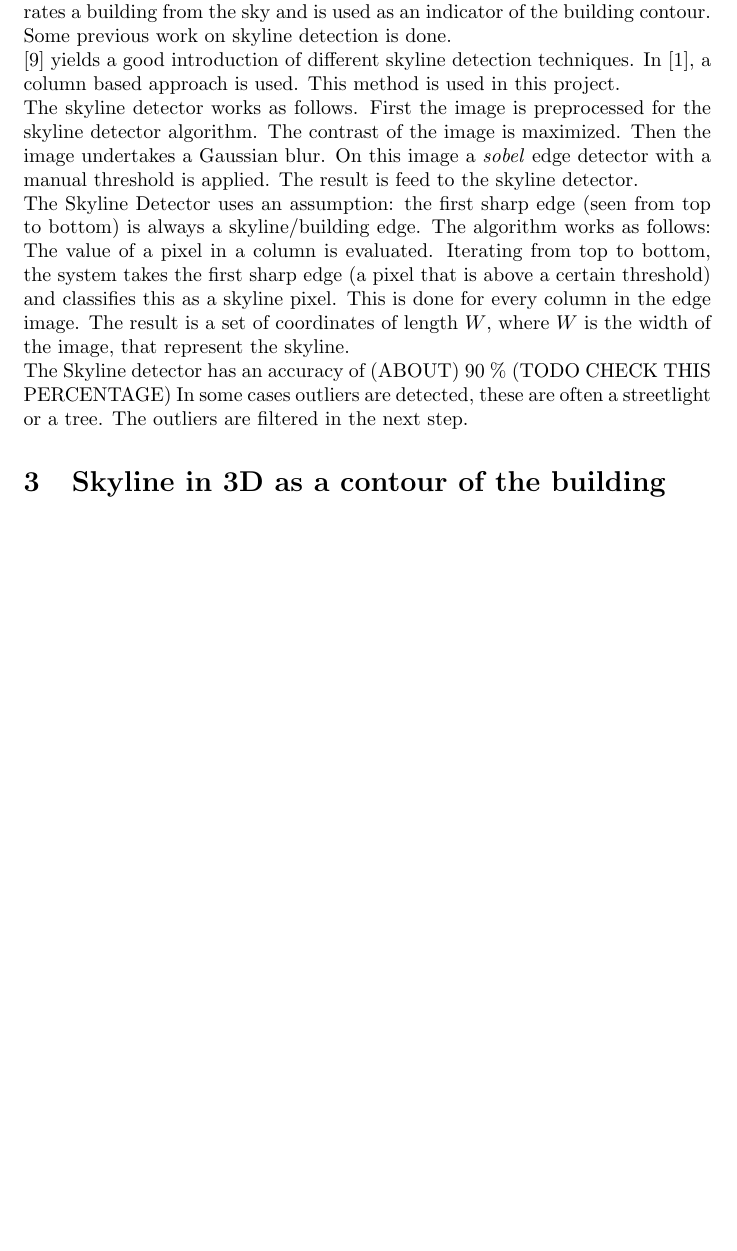
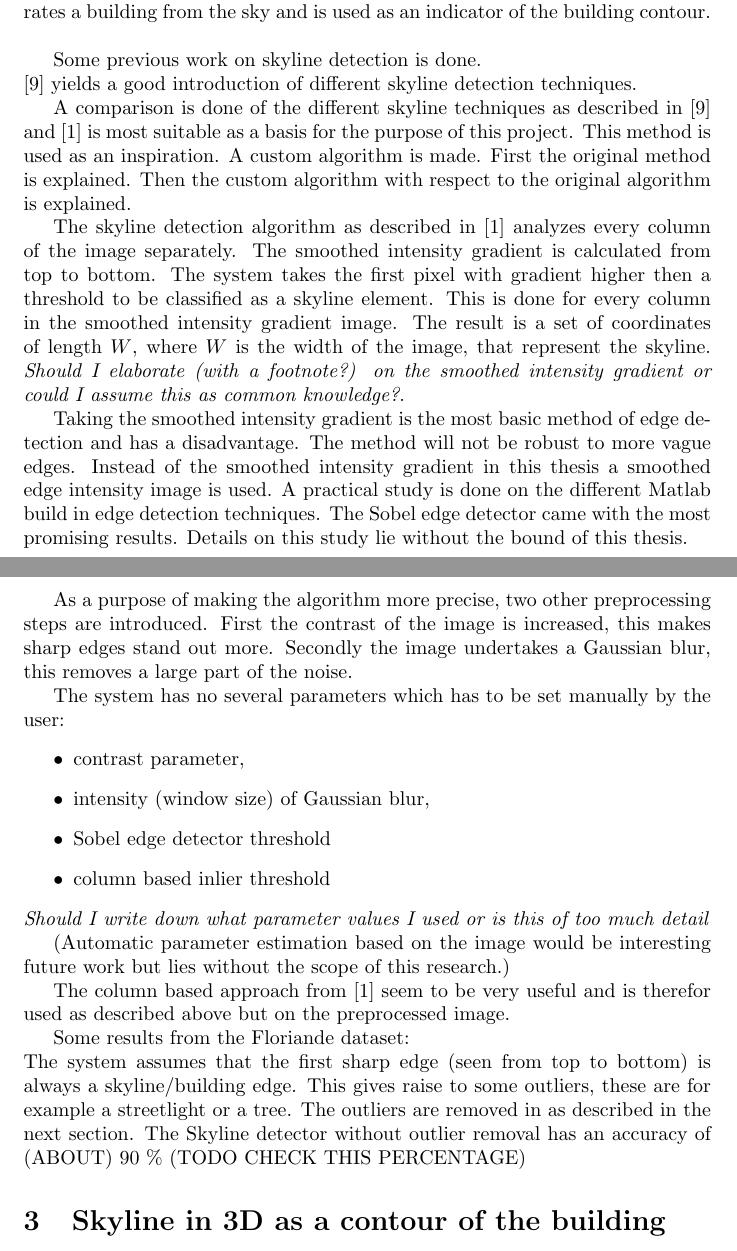
Before and after one commit to naishh/fit3d, a LaTeX paper (report/report.tex): part of page 1 of 3 before the commit and two parts of pages 1 and 2 of 3 after it, the two joined at a grey line, cut so that both start at the same text, the shorter picture padded with empty space. Compiled offline with pdfLaTeX.

Commit message:
skyline detect update report

```diff
--- a/report/report.tex
+++ b/report/report.tex
@@ -13,32 +13,73 @@ Here comes the abstract
 \end{abstract}
 
 \section{Introduction}
+% TODO Heerlijk de todos zijn niet leesbaar ff ander kleurtje geven ouwe, syntax=tex configgen in vim
 
 \section{Skyline detection}
+% TODO MOTIVATION
 This section describes how the skyline of an image is detected. A skyline
 separates a building from the sky and is used as an indicator of the building contour.
 \\
+% It is interesting to denote that the skyline detector a stand alone method and
+% can be optimized individually without any knowledge of the other parts of the
+% project.
+
 Some previous work on skyline detection is done.\\
 $[9]$ yields a good introduction of different skyline detection techniques.
-In $[1]$, a column based approach is used. This method is used in this project.
+
+A comparison is done of the different skyline techniques as described in $[9]$
+and $[1]$ is most suitable as a basis for the purpose of this project.  This
+method is used as an inspiration. A custom algorithm is made. First
+the original method is explained. Then the custom algorithm with respect to the
+original algorithm is explained.
+
+The skyline detection algorithm as described in $[1]$ analyzes every column of
+the image separately.  The smoothed intensity gradient is calculated from top
+to bottom.  The system takes the first pixel with gradient higher then a threshold to be
+classified as a skyline element.  This is done for every column in the smoothed
+intensity gradient image. The result is a set of coordinates of length $W$,
+where $W$ is the width of the image, that represent the skyline.
+\textit{Should I elaborate (with a footnote?) on the smoothed
+intensity gradient or could I assume this as common knowledge?}.
+
+Taking the smoothed intensity gradient is the most basic method of edge detection
+and has a disadvantage. The method will not be robust to more vague edges.
+Instead of the smoothed intensity gradient in this thesis a smoothed edge intensity image is
+used.  A practical study is done on the different Matlab build in edge
+detection techniques. The Sobel edge detector came with the most promising
+results.  Details on this study lie without the bound of this thesis.\\
+
+As a purpose of making the algorithm more precise, two other preprocessing
+steps are introduced. First the contrast of the image is increased, this makes
+sharp edges stand out more.  Secondly the image undertakes a Gaussian blur,
+this removes a large part of the noise.
+
+The system has no several parameters which has to be set manually by the user:
+\begin{itemize}
+\item contrast parameter,
+\item intensity (window size) of Gaussian blur,
+\item Sobel edge detector threshold
+\item column based inlier threshold
+\end{itemize}
+\textit{Should I write down what parameter values I used or is this of too much
+detail}
+
+(Automatic parameter estimation based on the image would be interesting future
+work but lies without the scope of this research.)
+
+The column based approach from $[1]$ seem to be very useful and is therefor
+used as described above but on the preprocessed image.
+
+Some results from the Floriande dataset:
+% TODO Results images
+% TODO make UML scheme skyline -> 3d -> etc.
 \\
-The skyline detector works as follows.
-First the image is preprocessed for the skyline detector algorithm.
-The contrast of the image is maximized. Then the image undertakes a Gaussian blur.  On this image a
-\textit{sobel} edge detector with a manual threshold is applied.
-The result is feed to the skyline detector.
-\\
-The Skyline Detector uses an assumption: the first sharp edge (seen
-from top to bottom) is always a skyline/building edge. The algorithm works as
-follows: The value of a pixel in a column is evaluated. Iterating from top to
-bottom, the system takes the first sharp edge (a pixel that is above a certain
-threshold) and classifies this as a skyline pixel.  This is done for every
-column in the edge image. The result is a set of coordinates of length $W$,
-where $W$ is the width of the image, that represent the skyline.
-\\
-The Skyline detector has an accuracy of (ABOUT) 90 \% (TODO CHECK THIS PERCENTAGE)
-In some cases outliers are detected, these are often a streetlight or a tree. The outliers are
-filtered in the next step.
+The system assumes that the first sharp edge (seen from top to bottom) is
+always a skyline/building edge. This gives raise to some outliers, these are
+for example a streetlight or a tree. The outliers are removed in as described in
+the next section.  The Skyline detector without outlier removal has an
+accuracy of (ABOUT) 90 \% (TODO CHECK THIS PERCENTAGE)
+
 
 \section{Skyline in 3D as a contour of the building}
 The 3D building contour is used to update the sparse 3D model of the building.
```
